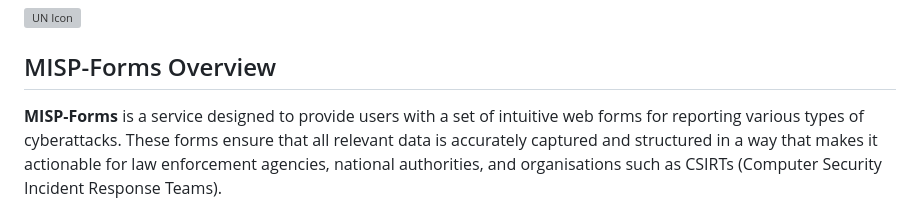
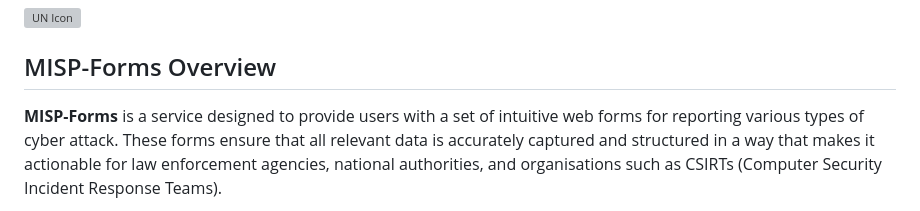
Before and after one commit to UCD-CCI/MISP-Forms, a Markdown page: README.md, the part around the change printed below. GitHub-like rendering; grey boxes are pictures that could not be loaded.

```diff
--- a/README.md
+++ b/README.md
@@ -3,7 +3,7 @@
 
 ## MISP-Forms Overview
 
-**MISP-Forms** is a service designed to provide users with a set of intuitive web forms for reporting various types of cyberattacks.
+**MISP-Forms** is a service designed to provide users with a set of intuitive web forms for reporting various types of cyber attack.
 These forms ensure that all relevant data is accurately captured and structured in a way that makes it actionable for law enforcement
 agencies, national authorities, and organisations such as CSIRTs (Computer Security Incident Response Teams).
 
```
Also changed, not shown: other parts of README.md (+2 -2 lines).
